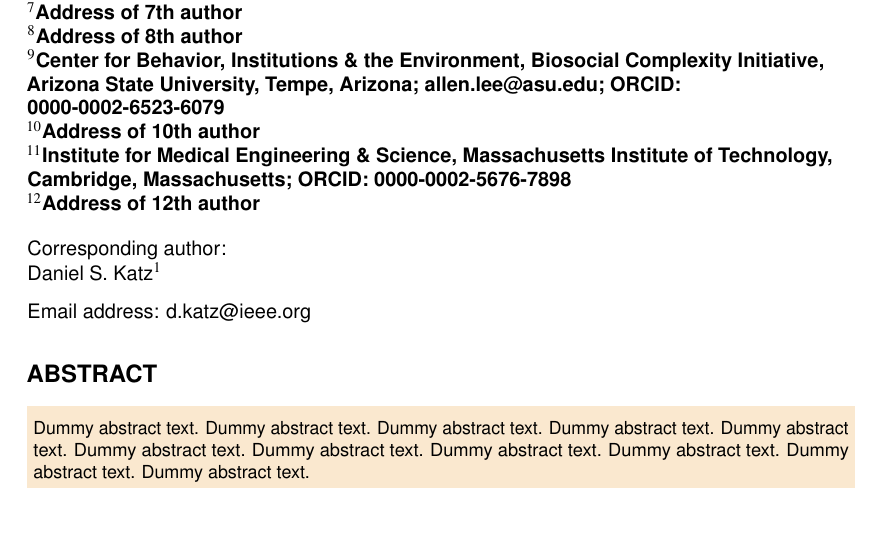
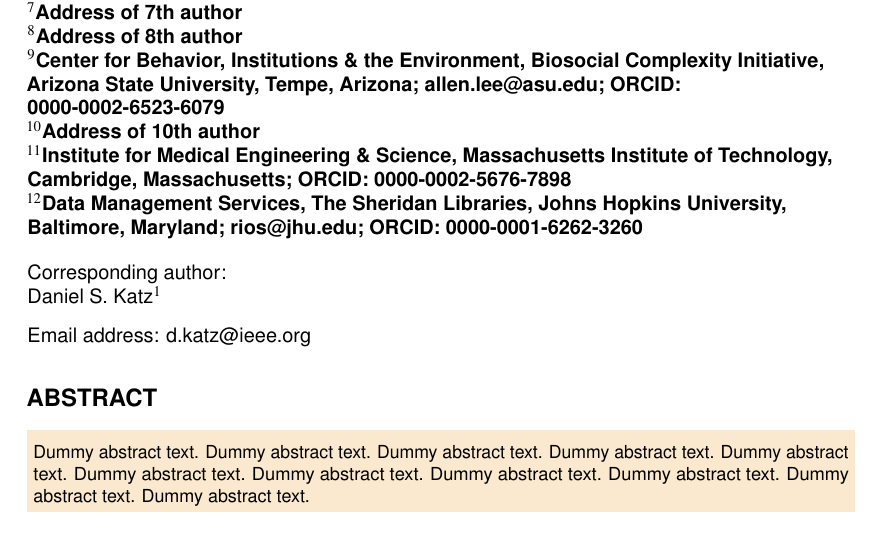
Before and after one commit to danielskatz/software-vs-data, a LaTeX document (preprint/preprint.tex): part of page 1 of 4, cut so that both start at the same text. Compiled offline with pdfLaTeX.

Commit message:
Update preprint.tex

```diff
--- a/preprint/preprint.tex
+++ b/preprint/preprint.tex
@@ -38,7 +38,7 @@
 \affil[9]{Center for Behavior, Institutions \& the Environment, Biosocial Complexity Initiative, Arizona State University, Tempe, Arizona; allen.lee@asu.edu; ORCID: 0000-0002-6523-6079}
 \affil[10]{Address of 10th author}
 \affil[11]{Institute for Medical Engineering \& Science, Massachusetts Institute of Technology, Cambridge, Massachusetts; ORCID: 0000-0002-5676-7898}
-\affil[12]{Address of 12th author}
+\affil[12]{Data Management Services, The Sheridan Libraries, Johns Hopkins University, Baltimore, Maryland; rios@jhu.edu; ORCID: 0000-0001-6262-3260}
 \corrauthor[1]{Daniel S. Katz}{d.katz@ieee.org}
 
 
```
